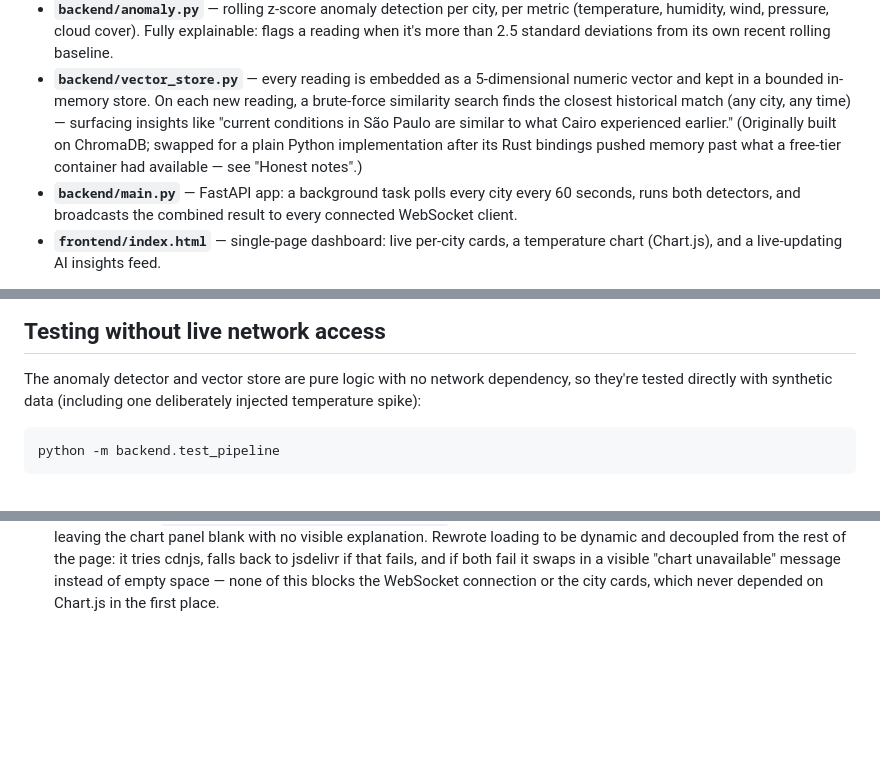
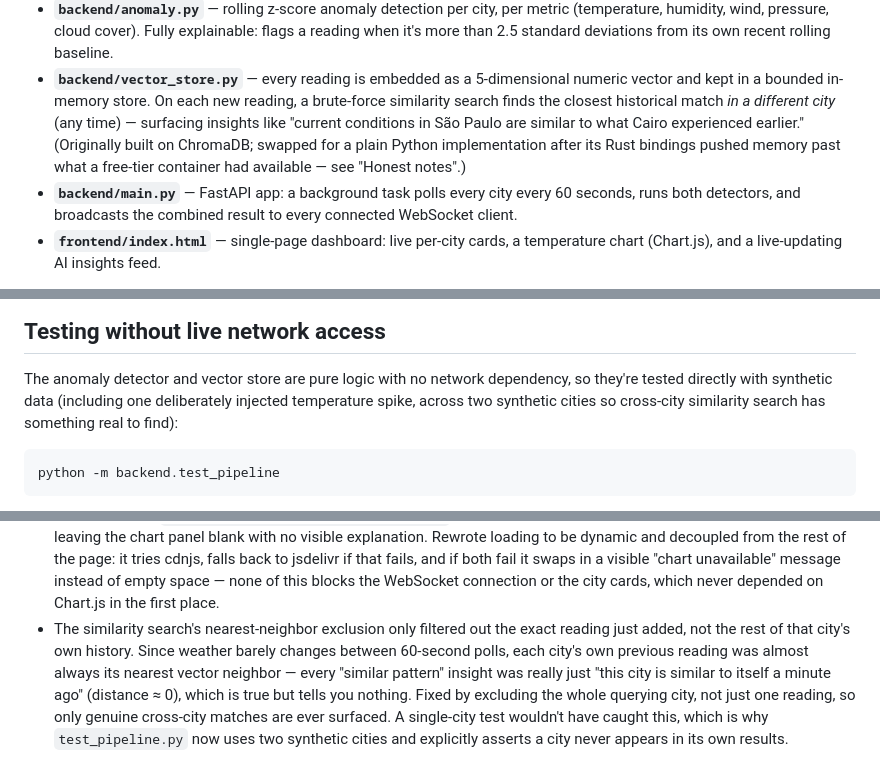
Before and after one commit to leovasone/realtime-weather-insights, a Markdown page: README.md, 3 parts joined by grey strips. Rendered like a GitHub page; blank space fills up the shorter version.

Commit message:
Document the same-city similarity bug and fix in README

````diff
--- a/README.md
+++ b/README.md
@@ -35,11 +35,12 @@ Open-Meteo API  →  poll loop (60s)  →  anomaly detector (z-score)
   from its own recent rolling baseline.
 - **`backend/vector_store.py`** — every reading is embedded as a 5-dimensional
   numeric vector and kept in a bounded in-memory store. On each new reading, a
-  brute-force similarity search finds the closest historical match (any city,
-  any time) — surfacing insights like "current conditions in São Paulo are
-  similar to what Cairo experienced earlier." (Originally built on ChromaDB;
-  swapped for a plain Python implementation after its Rust bindings pushed
-  memory past what a free-tier container had available — see "Honest notes".)
+  brute-force similarity search finds the closest historical match *in a
+  different city* (any time) — surfacing insights like "current conditions
+  in São Paulo are similar to what Cairo experienced earlier." (Originally
+  built on ChromaDB; swapped for a plain Python implementation after its
+  Rust bindings pushed memory past what a free-tier container had available
+  — see "Honest notes".)
 - **`backend/main.py`** — FastAPI app: a background task polls every city
   every 60 seconds, runs both detectors, and broadcasts the combined result
   to every connected WebSocket client.
@@ -59,7 +60,8 @@ Then open `http://localhost:8000`.
 
 The anomaly detector and vector store are pure logic with no network
 dependency, so they're tested directly with synthetic data (including one
-deliberately injected temperature spike):
+deliberately injected temperature spike, across two synthetic cities so
+cross-city similarity search has something real to find):
 
 ```bash
 python -m backend.test_pipeline
@@ -112,3 +114,13 @@ On a normal host (including Railway) the real API call works as-is.
   and if both fail it swaps in a visible "chart unavailable" message instead
   of empty space — none of this blocks the WebSocket connection or the city
   cards, which never depended on Chart.js in the first place.
+- The similarity search's nearest-neighbor exclusion only filtered out the
+  exact reading just added, not the rest of that city's own history. Since
+  weather barely changes between 60-second polls, each city's own previous
+  reading was almost always its nearest vector neighbor — every "similar
+  pattern" insight was really just "this city is similar to itself a minute
+  ago" (distance ≈ 0), which is true but tells you nothing. Fixed by
+  excluding the whole querying city, not just one reading, so only genuine
+  cross-city matches are ever surfaced. A single-city test wouldn't have
+  caught this, which is why `test_pipeline.py` now uses two synthetic
+  cities and explicitly asserts a city never appears in its own results.
````
